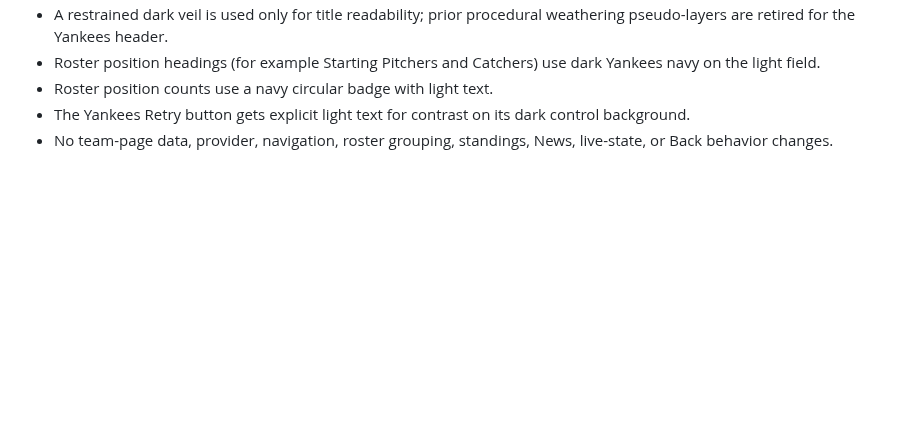
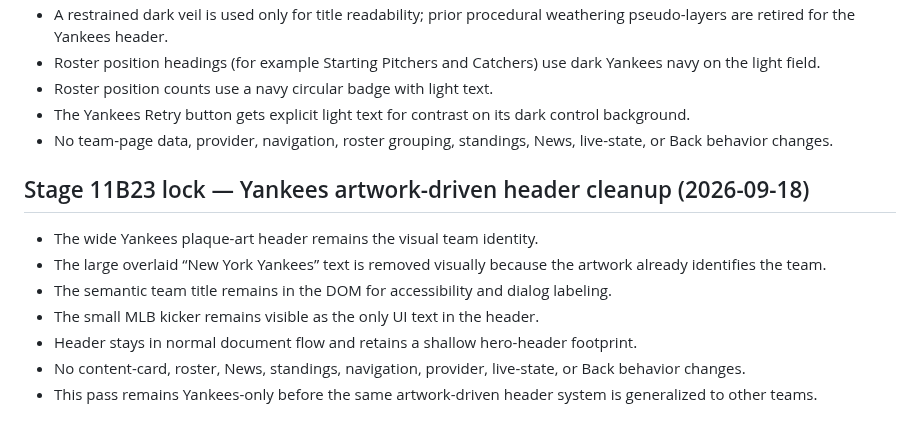
Before and after one commit to phshbone/bills-scoreboard-, a Markdown page: SCOREBOARD-LOCK.md, the part around the change. Rendered like a GitHub page; blank space fills up the shorter version.

Commit message:
Stage 11B23: lock artwork-driven Yankees header cleanup

```diff
--- a/SCOREBOARD-LOCK.md
+++ b/SCOREBOARD-LOCK.md
@@ -314,3 +314,13 @@ Deep game-strategy analysis combining play-by-play, statistical context, manager
 - Roster position counts use a navy circular badge with light text.
 - The Yankees Retry button gets explicit light text for contrast on its dark control background.
 - No team-page data, provider, navigation, roster grouping, standings, News, live-state, or Back behavior changes.
+
+
+## Stage 11B23 lock — Yankees artwork-driven header cleanup (2026-09-18)
+- The wide Yankees plaque-art header remains the visual team identity.
+- The large overlaid “New York Yankees” text is removed visually because the artwork already identifies the team.
+- The semantic team title remains in the DOM for accessibility and dialog labeling.
+- The small MLB kicker remains visible as the only UI text in the header.
+- Header stays in normal document flow and retains a shallow hero-header footprint.
+- No content-card, roster, News, standings, navigation, provider, live-state, or Back behavior changes.
+- This pass remains Yankees-only before the same artwork-driven header system is generalized to other teams.
```
